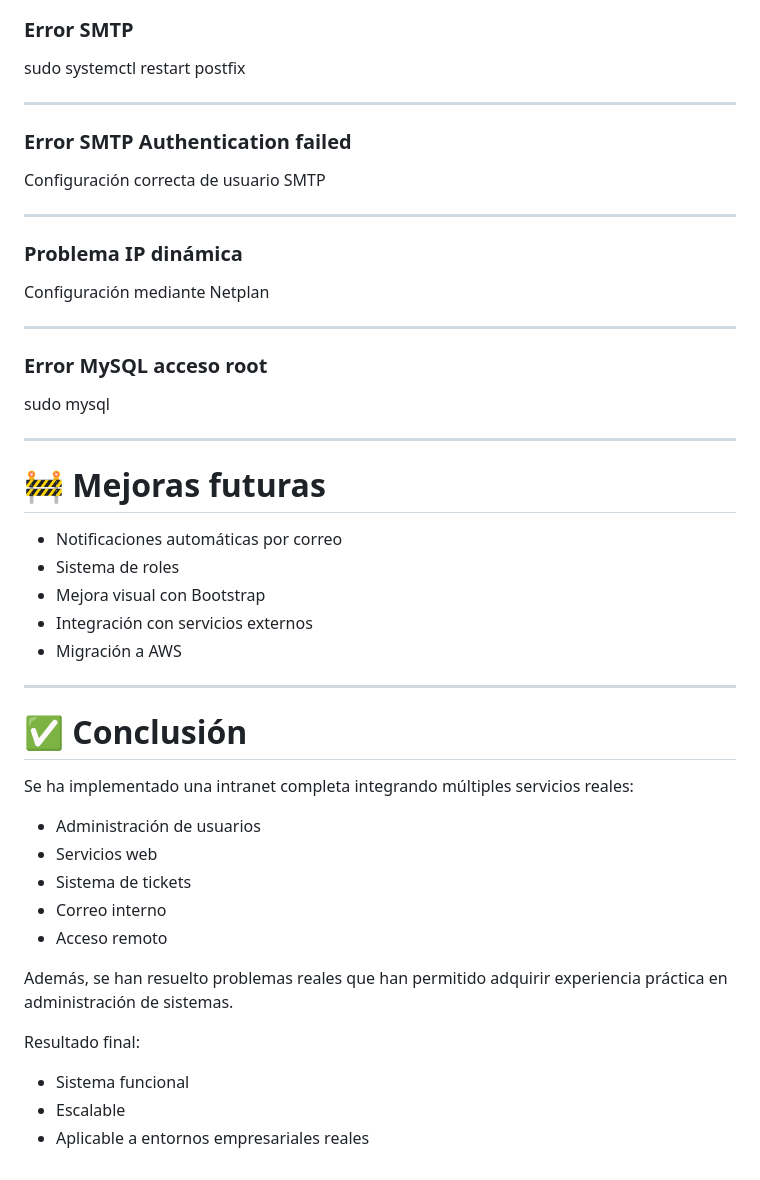
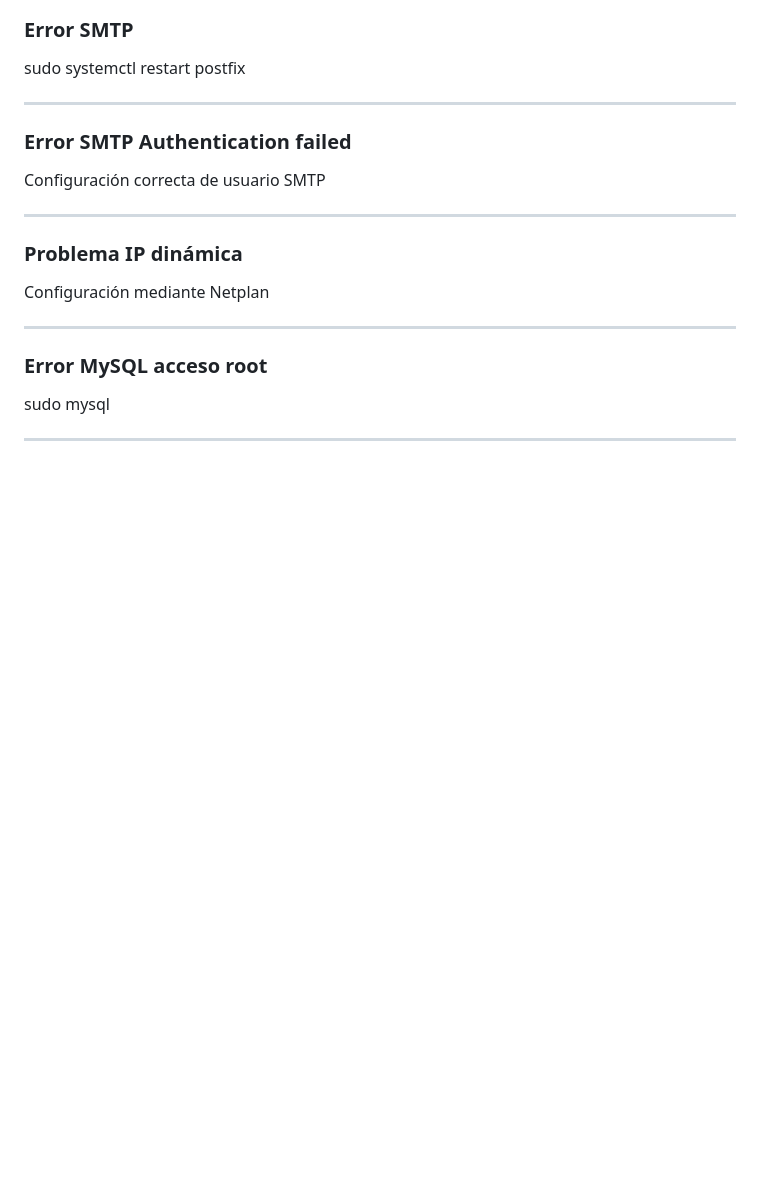
Before and after one commit to eulleni/proyecto, a Markdown page: proyecto intermodular.md, the part around the change. Drawn GitHub-style; blank space fills up the shorter version.

Commit message:
Remove future improvements and conclusion sections
Removed future improvements and conclusion sections from the document.

```diff
--- a/proyecto intermodular.md
+++ b/proyecto intermodular.md
@@ -365,31 +365,3 @@ Configuración mediante Netplan
 sudo mysql
 
 ---
-
-# 🚧 Mejoras futuras
-
-- Notificaciones automáticas por correo
-- Sistema de roles
-- Mejora visual con Bootstrap
-- Integración con servicios externos
-- Migración a AWS
-
----
-
-# ✅ Conclusión
-
-Se ha implementado una intranet completa integrando múltiples servicios reales:
-
-- Administración de usuarios
-- Servicios web
-- Sistema de tickets
-- Correo interno
-- Acceso remoto
-
-Además, se han resuelto problemas reales que han permitido adquirir experiencia práctica en administración de sistemas.
-
-Resultado final:
-
-- Sistema funcional
-- Escalable
-- Aplicable a entornos empresariales reales
```
